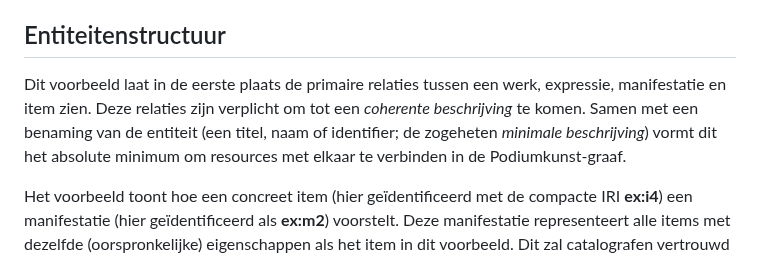
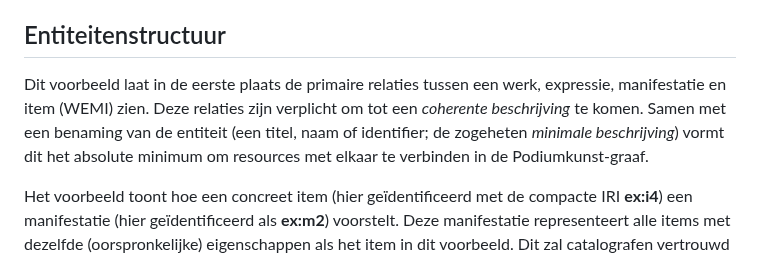
Before and after one commit to PodiumkunstNet/ApplicationProfileRDA, a Markdown page: rdf/examples/02_harmonizing-bach.md, the part around the change. GitHub-like rendering.

Commit message:
Update 02_harmonizing-bach.md (minor update)

```diff
--- a/rdf/examples/02_harmonizing-bach.md
+++ b/rdf/examples/02_harmonizing-bach.md
@@ -10,7 +10,7 @@ Het voorbeeld [_Review of Malcolm Boyd on Bach chorales_](05_review-harmonizing-
 
 ## Entiteitenstructuur
 
-Dit voorbeeld laat in de eerste plaats de primaire relaties tussen een werk, expressie, manifestatie en item zien. Deze relaties zijn verplicht om tot een _coherente beschrijving_ te komen. Samen met een benaming van de entiteit (een titel, naam of identifier; de zogeheten _minimale beschrijving_) vormt dit het absolute minimum om resources met elkaar te verbinden in de Podiumkunst-graaf.
+Dit voorbeeld laat in de eerste plaats de primaire relaties tussen een werk, expressie, manifestatie en item (WEMI) zien. Deze relaties zijn verplicht om tot een _coherente beschrijving_ te komen. Samen met een benaming van de entiteit (een titel, naam of identifier; de zogeheten _minimale beschrijving_) vormt dit het absolute minimum om resources met elkaar te verbinden in de Podiumkunst-graaf.
 
 Het voorbeeld toont hoe een concreet item (hier geïdentificeerd met de compacte IRI **ex:i4**) een manifestatie (hier geïdentificeerd als **ex:m2**) voorstelt. Deze manifestatie representeert alle items met dezelfde (oorspronkelijke) eigenschappen als het item in dit voorbeeld.
 Dit zal catalografen vertrouwd voorkomen: aan de hand van een concreet exemplaar beschrijf je een publicatie.
```
